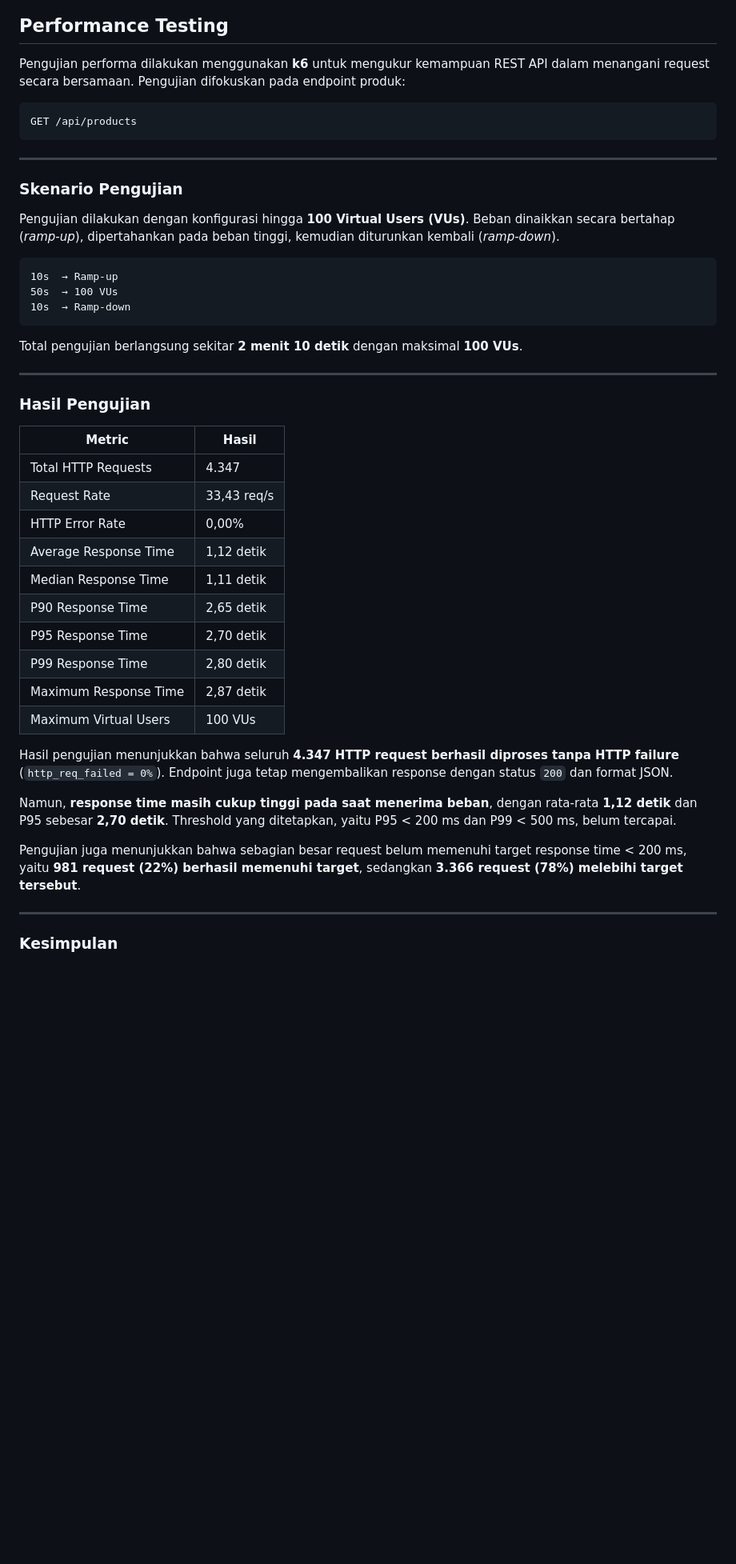
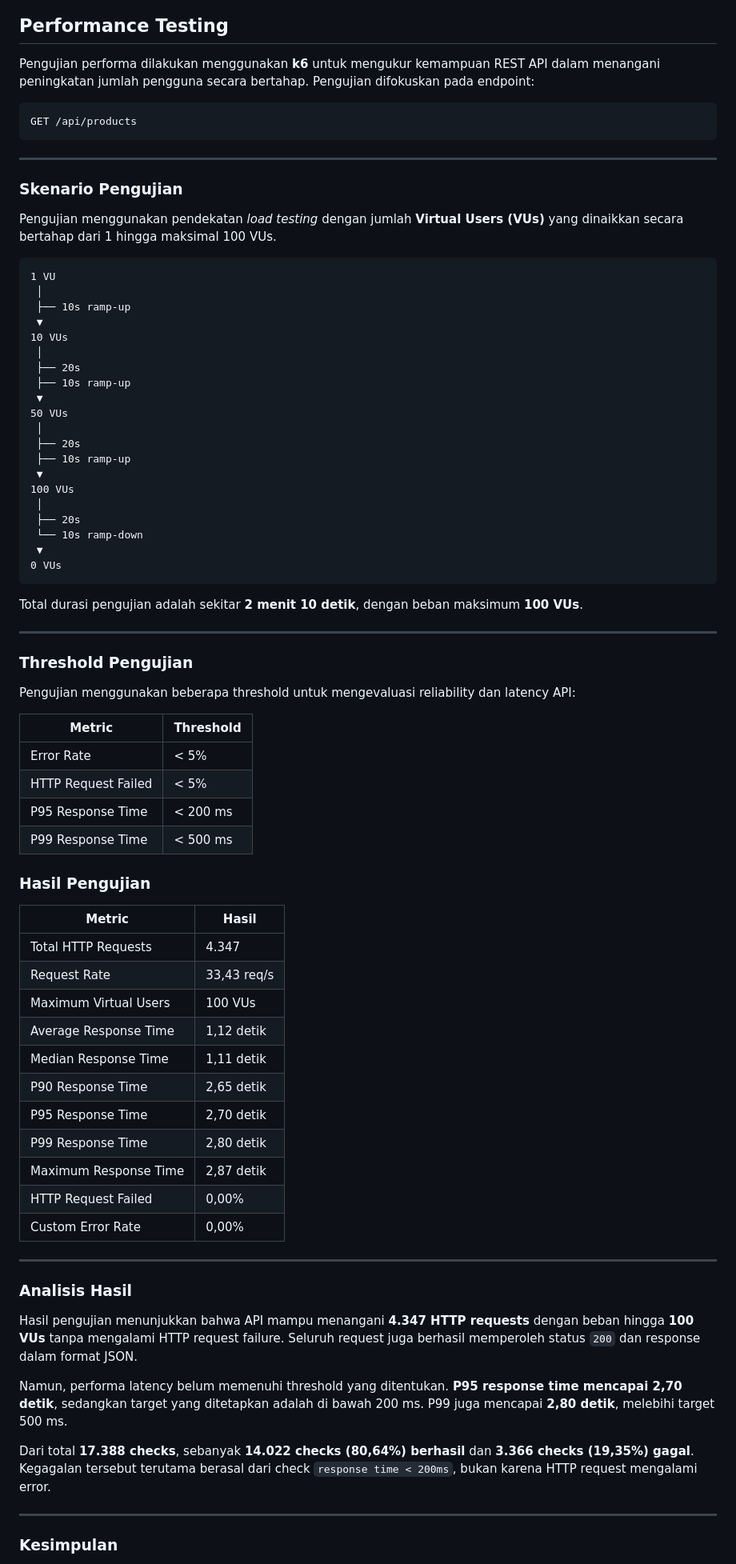
Before and after one commit to EgoEquusFebrianto/K-Shop-E-Commerce-Project-backend-with-laravel, a Markdown page: README.md, the part around one of its changes. Shown at 80% size. Rendered like a GitHub page; blank space fills up the shorter version.

Commit message:
implement k6 performance testing

````diff
--- a/README.md
+++ b/README.md
@@ -385,7 +385,7 @@ Endpoint untuk membuat pesanan baru serta mengambil riwayat transaksi yang dimil
 
 ## Performance Testing
 
-Pengujian performa dilakukan menggunakan **k6** untuk mengukur kemampuan REST API dalam menangani request secara bersamaan. Pengujian difokuskan pada endpoint produk:
+Pengujian performa dilakukan menggunakan **k6** untuk mengukur kemampuan REST API dalam menangani peningkatan jumlah pengguna secara bertahap. Pengujian difokuskan pada endpoint:
 
 ```text
 GET /api/products
@@ -395,17 +395,45 @@ GET /api/products
 
 ### Skenario Pengujian
 
-Pengujian dilakukan dengan konfigurasi hingga **100 Virtual Users (VUs)**. Beban dinaikkan secara bertahap (*ramp-up*), dipertahankan pada beban tinggi, kemudian diturunkan kembali (*ramp-down*).
+Pengujian menggunakan pendekatan *load testing* dengan jumlah **Virtual Users (VUs)** yang dinaikkan secara bertahap dari 1 hingga maksimal 100 VUs.
 
 ```text
-10s  → Ramp-up
-50s  → 100 VUs
-10s  → Ramp-down
+1 VU
+ │
+ ├── 10s ramp-up
+ ▼
+10 VUs
+ │
+ ├── 20s
+ ├── 10s ramp-up
+ ▼
+50 VUs
+ │
+ ├── 20s
+ ├── 10s ramp-up
+ ▼
+100 VUs
+ │
+ ├── 20s
+ └── 10s ramp-down
+ ▼
+0 VUs
 ```
 
-Total pengujian berlangsung sekitar **2 menit 10 detik** dengan maksimal **100 VUs**.
+Total durasi pengujian adalah sekitar **2 menit 10 detik**, dengan beban maksimum **100 VUs**.
 
 ---
+
+### Threshold Pengujian
+
+Pengujian menggunakan beberapa threshold untuk mengevaluasi reliability dan latency API:
+
+| Metric              | Threshold |
+| ------------------- | --------- |
+| Error Rate          | < 5%      |
+| HTTP Request Failed | < 5%      |
+| P95 Response Time   | < 200 ms  |
+| P99 Response Time   | < 500 ms  |
 
 ### Hasil Pengujian
 
@@ -413,20 +441,25 @@ Total pengujian berlangsung sekitar **2 menit 10 detik** dengan maksimal **100 V
 | --------------------- | ----------- |
 | Total HTTP Requests   | 4.347       |
 | Request Rate          | 33,43 req/s |
-| HTTP Error Rate       | 0,00%       |
+| Maximum Virtual Users | 100 VUs     |
 | Average Response Time | 1,12 detik  |
 | Median Response Time  | 1,11 detik  |
 | P90 Response Time     | 2,65 detik  |
 | P95 Response Time     | 2,70 detik  |
 | P99 Response Time     | 2,80 detik  |
 | Maximum Response Time | 2,87 detik  |
-| Maximum Virtual Users | 100 VUs     |
+| HTTP Request Failed   | 0,00%       |
+| Custom Error Rate     | 0,00%       |
 
-Hasil pengujian menunjukkan bahwa seluruh **4.347 HTTP request berhasil diproses tanpa HTTP failure** (`http_req_failed = 0%`). Endpoint juga tetap mengembalikan response dengan status `200` dan format JSON.
+---
 
-Namun, **response time masih cukup tinggi pada saat menerima beban**, dengan rata-rata **1,12 detik** dan P95 sebesar **2,70 detik**. Threshold yang ditetapkan, yaitu P95 < 200 ms dan P99 < 500 ms, belum tercapai.
+### Analisis Hasil
 
-Pengujian juga menunjukkan bahwa sebagian besar request belum memenuhi target response time < 200 ms, yaitu **981 request (22%) berhasil memenuhi target**, sedangkan **3.366 request (78%) melebihi target tersebut**.
+Hasil pengujian menunjukkan bahwa API mampu menangani **4.347 HTTP requests** dengan beban hingga **100 VUs** tanpa mengalami HTTP request failure. Seluruh request juga berhasil memperoleh status `200` dan response dalam format JSON.
+
+Namun, performa latency belum memenuhi threshold yang ditentukan. **P95 response time mencapai 2,70 detik**, sedangkan target yang ditetapkan adalah di bawah 200 ms. P99 juga mencapai **2,80 detik**, melebihi target 500 ms.
+
+Dari total **17.388 checks**, sebanyak **14.022 checks (80,64%) berhasil** dan **3.366 checks (19,35%) gagal**. Kegagalan tersebut terutama berasal dari check `response time < 200ms`, bukan karena HTTP request mengalami error.
 
 ---
 
````
Also changed, not shown: other parts of README.md (+2 -2 lines).
